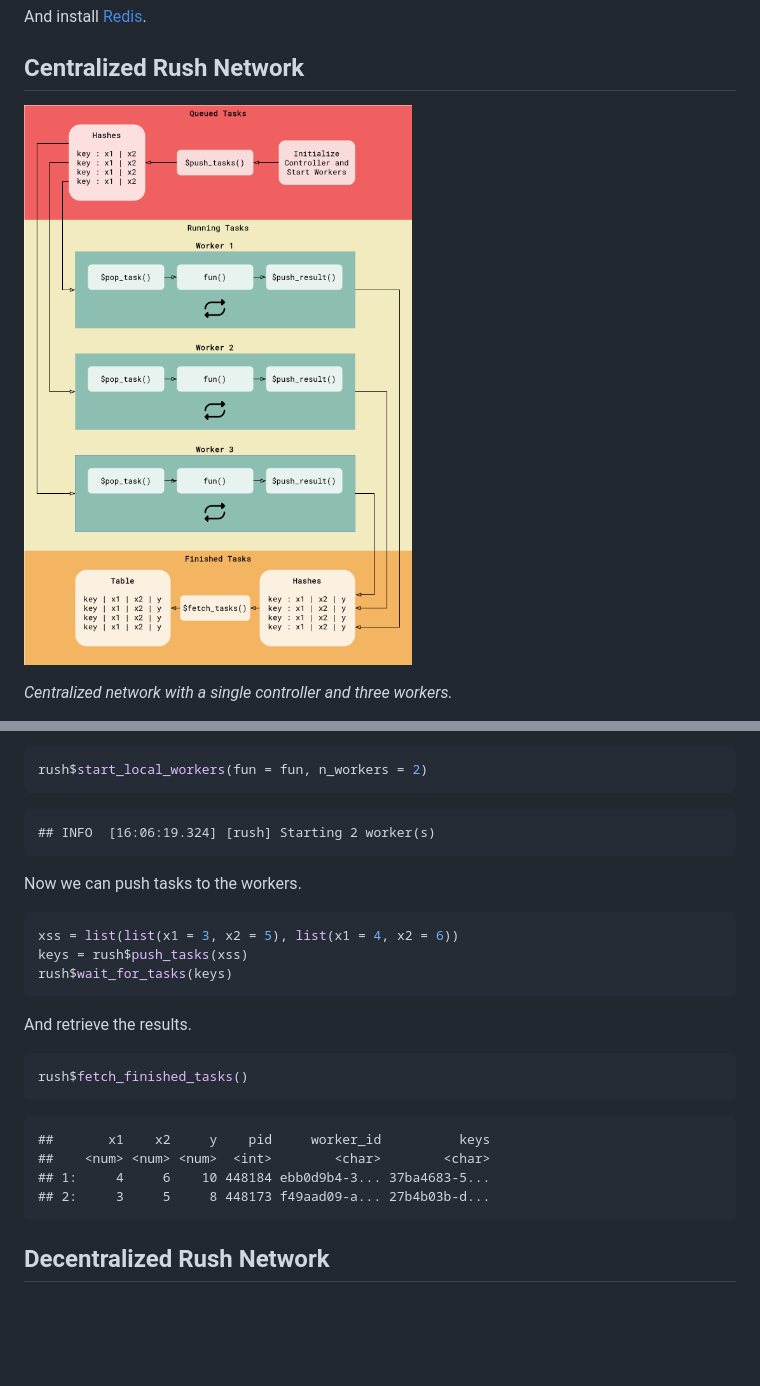
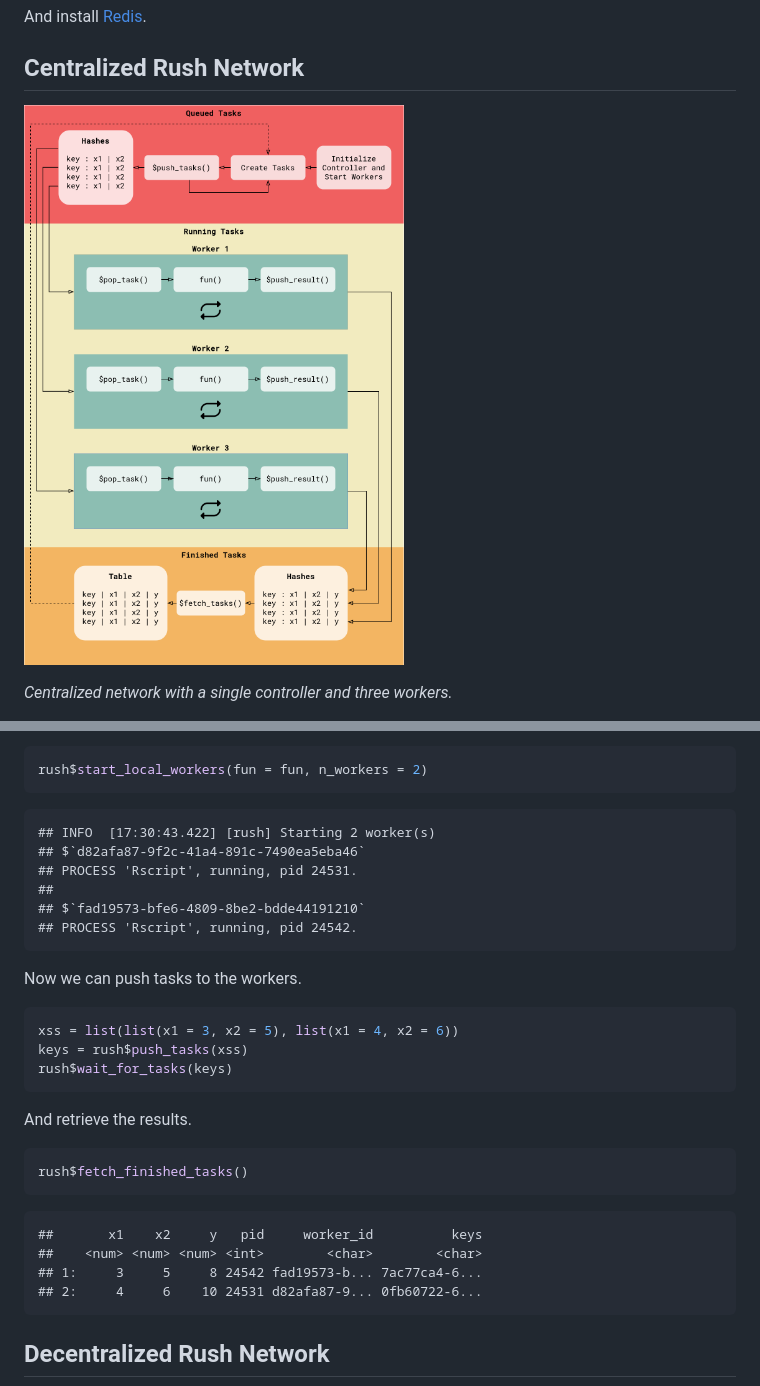
Before and after one commit to mlr-org/rush, a Markdown page: README.md, 2 parts joined by grey strips. Drawn GitHub-style; pictures changed too: man/figures/README-flow.png; blank space fills up the shorter version.

Commit message:
docs: update readme

````diff
--- a/README.md
+++ b/README.md
@@ -84,7 +84,12 @@ We start two workers.
 rush$start_local_workers(fun = fun, n_workers = 2)
 ```
 
-    ## INFO  [16:06:19.324] [rush] Starting 2 worker(s)
+    ## INFO  [17:30:43.422] [rush] Starting 2 worker(s)
+    ## $`d82afa87-9f2c-41a4-891c-7490ea5eba46`
+    ## PROCESS 'Rscript', running, pid 24531.
+    ##
+    ## $`fad19573-bfe6-4809-8be2-bdde44191210`
+    ## PROCESS 'Rscript', running, pid 24542.
 
 Now we can push tasks to the workers.
 
@@ -100,10 +105,10 @@ And retrieve the results.
 rush$fetch_finished_tasks()
 ```
 
-    ##       x1    x2     y    pid     worker_id          keys
-    ##    <num> <num> <num>  <int>        <char>        <char>
-    ## 1:     4     6    10 448184 ebb0d9b4-3... 37ba4683-5...
-    ## 2:     3     5     8 448173 f49aad09-a... 27b4b03b-d...
+    ##       x1    x2     y   pid     worker_id          keys
+    ##    <num> <num> <num> <int>        <char>        <char>
+    ## 1:     3     5     8 24542 fad19573-b... 7ac77ca4-6...
+    ## 2:     4     6    10 24531 d82afa87-9... 0fb60722-6...
 
 ## Decentralized Rush Network
 
````
